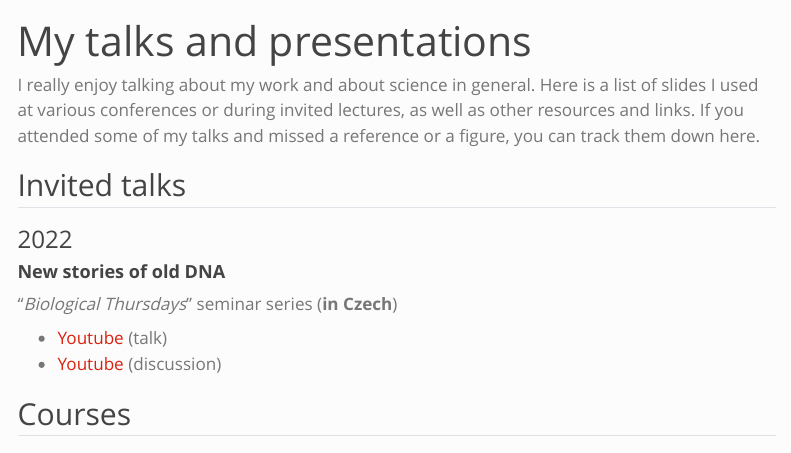
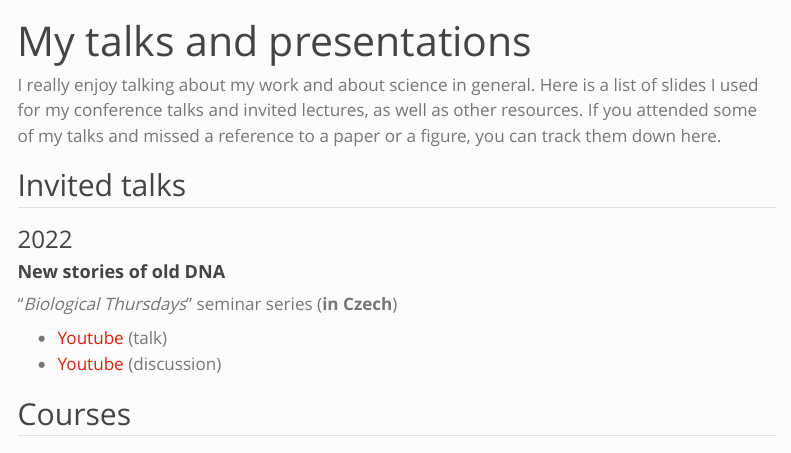
Before and after one commit to bodkan/bodkan.github.io, a Quarto document (presentations.qmd): the page in a window 1100 px wide, from its top. Rendered offline with R 4.5, knitr and Pandoc in place of Quarto, with nearby package versions; menus at the side of the page are left out.

Commit message:
Update presentations page

```diff
--- a/presentations.qmd
+++ b/presentations.qmd
@@ -2,7 +2,7 @@
 title: "My talks and presentations"
 ---
 
-I really enjoy talking about my work and about science in general. Here is a list of slides I used at various conferences or during invited lectures, as well as other resources and links. If you attended some of my talks and missed a reference or a figure, you can track them down here.
+I really enjoy talking about my work and about science in general. Here is a list of slides I used for my conference talks and invited lectures, as well as other resources. If you attended some of my talks and missed a reference to a paper or a figure, you can track them down here.
 
 
 
```
